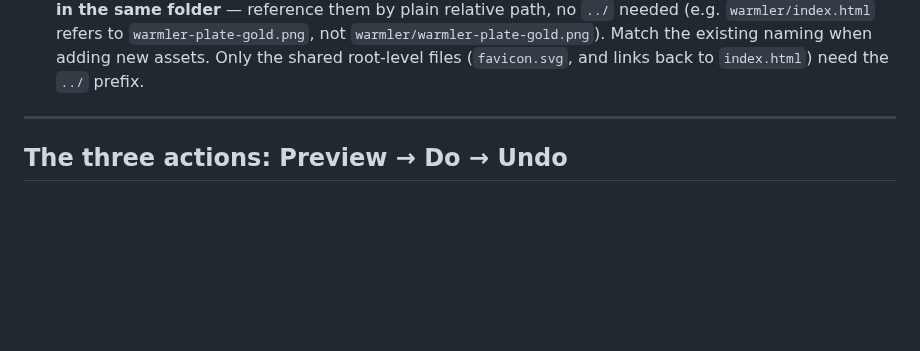
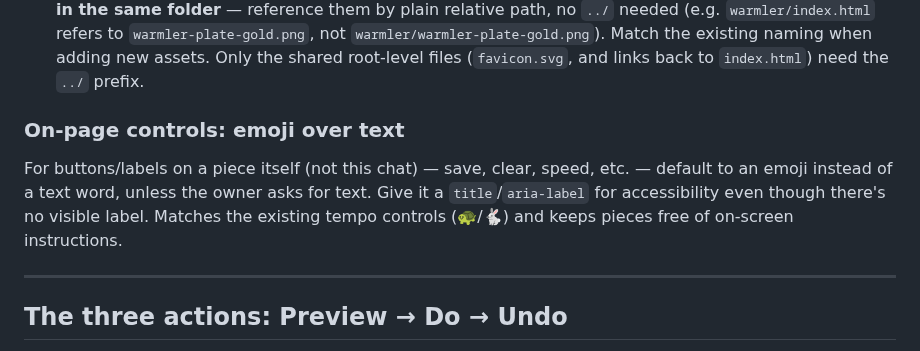
Before and after one commit to arryana/legendary-souffle-5af442, a Markdown page: CLAUDE.md, the part around the change. Drawn GitHub-style; blank space fills up the shorter version.

Commit message:
CLAUDE.md: note the emoji-over-text preference for piece controls

```diff
--- a/CLAUDE.md
+++ b/CLAUDE.md
@@ -85,6 +85,13 @@ screenshot can't show live weather.)
   (e.g. `warmler/index.html` refers to `warmler-plate-gold.png`, not `warmler/warmler-plate-gold.png`).
   Match the existing naming when adding new assets. Only the shared root-level files
   (`favicon.svg`, and links back to `index.html`) need the `../` prefix.
+
+### On-page controls: emoji over text
+
+For buttons/labels on a piece itself (not this chat) — save, clear, speed, etc. —
+default to an emoji instead of a text word, unless the owner asks for text. Give it a
+`title`/`aria-label` for accessibility even though there's no visible label. Matches the
+existing tempo controls (🐢/🐇) and keeps pieces free of on-screen instructions.
 
 ---
 
```
